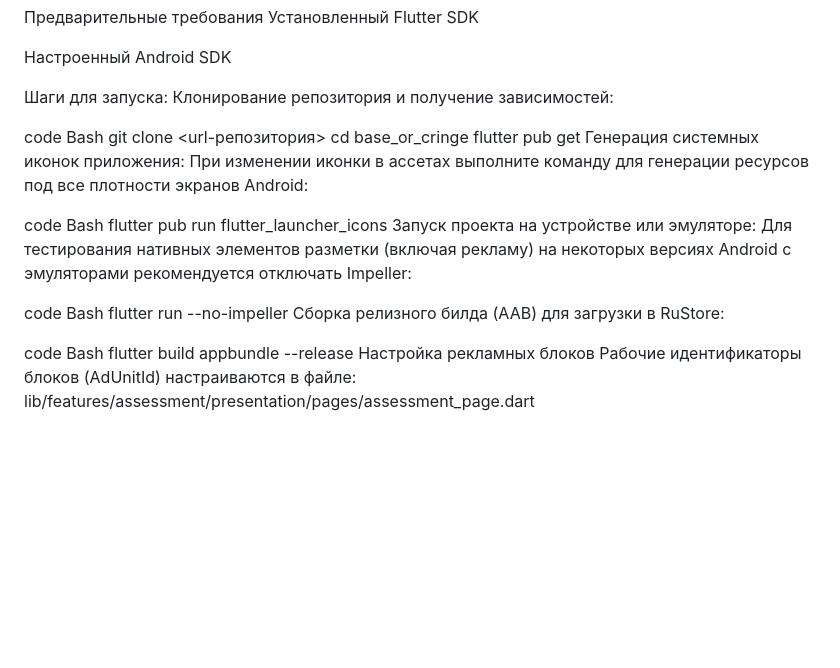
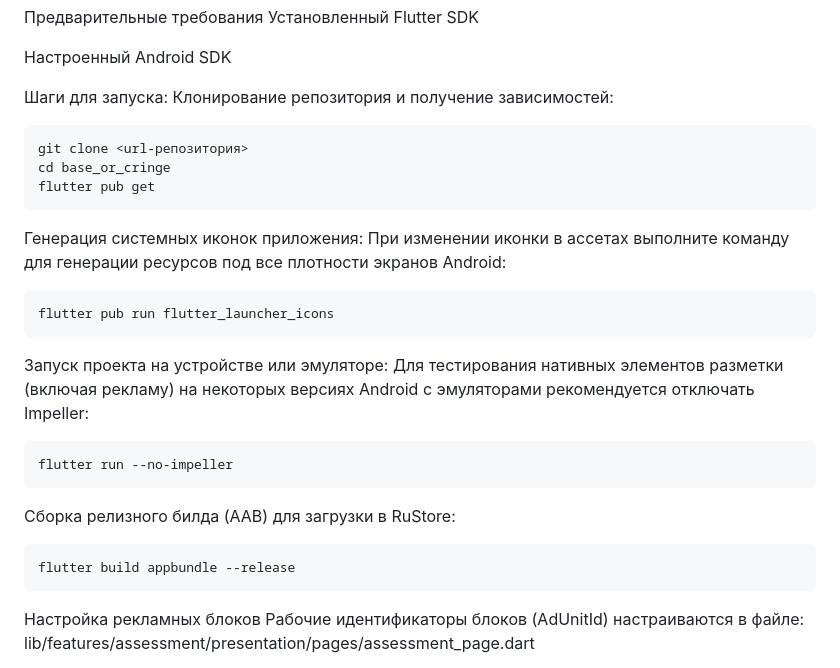
Before and after one commit to ultraswaglol/base_or_cringe, a Markdown page: README.md, the part around the change. Drawn GitHub-style; blank space fills up the shorter version.

````diff
--- a/README.md
+++ b/README.md
@@ -64,28 +64,31 @@ lib/
 Шаги для запуска:
 Клонирование репозитория и получение зависимостей:
 
-code
-Bash
+```code
 git clone <url-репозитория>
 cd base_or_cringe
 flutter pub get
+```
+
 Генерация системных иконок приложения:
 При изменении иконки в ассетах выполните команду для генерации ресурсов под все плотности экранов Android:
 
-code
-Bash
+```code
 flutter pub run flutter_launcher_icons
+```
 Запуск проекта на устройстве или эмуляторе:
 Для тестирования нативных элементов разметки (включая рекламу) на некоторых версиях Android с эмуляторами рекомендуется отключать Impeller:
 
-code
-Bash
+```code
 flutter run --no-impeller
+```
+
 Сборка релизного билда (AAB) для загрузки в RuStore:
 
-code
-Bash
+```code
 flutter build appbundle --release
+```
+
 Настройка рекламных блоков
 Рабочие идентификаторы блоков (AdUnitId) настраиваются в файле:
 lib/features/assessment/presentation/pages/assessment_page.dart
````
